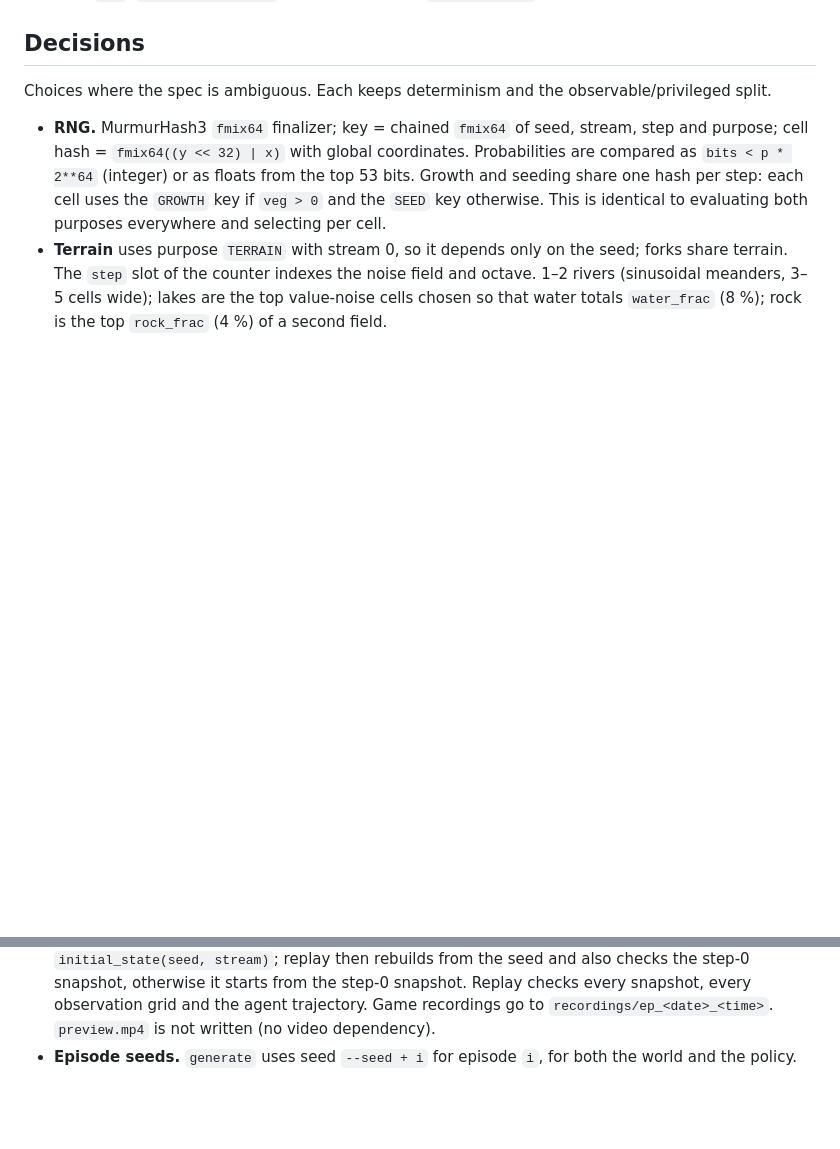
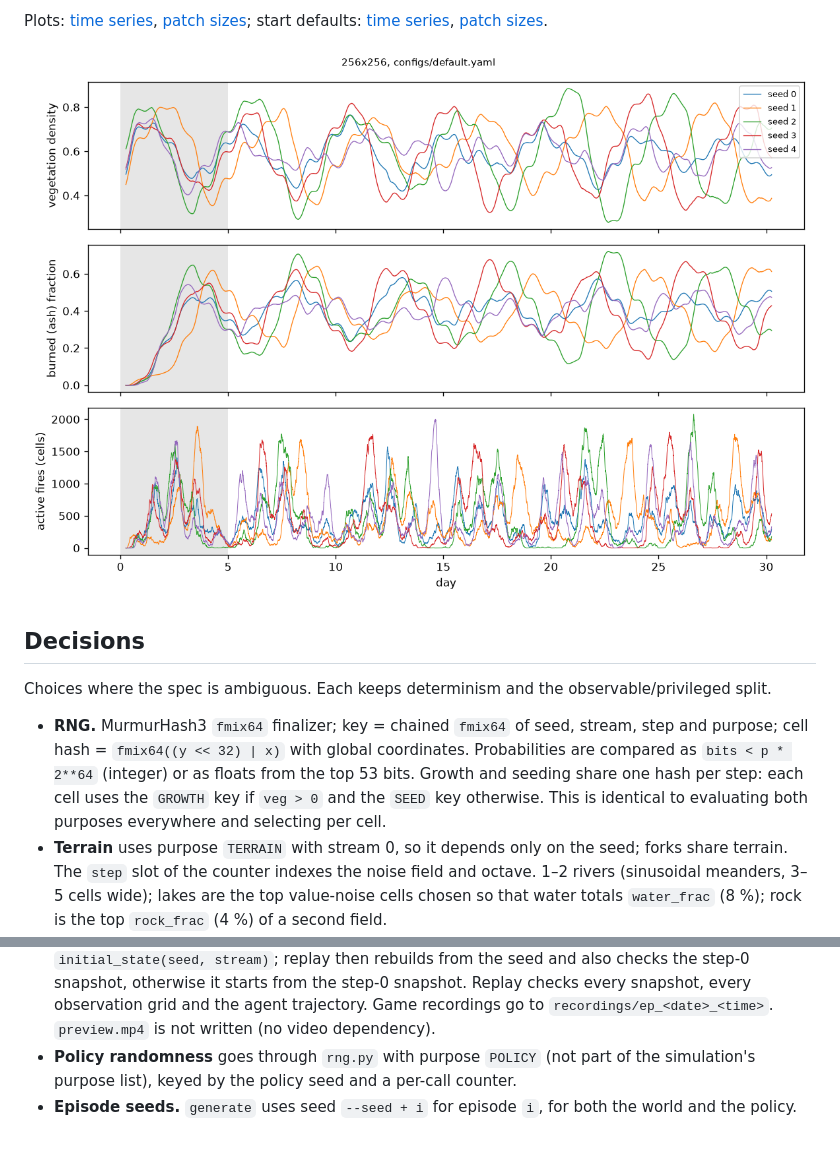
Before and after one commit to jkneifl/Wildfire-Simulator, a Markdown page: README.md, 2 parts joined by grey strips. Rendered like a GitHub page; pictures changed too: docs/calibration/calibrated/timeseries.png (added); blank space fills up the shorter version.

```diff
--- a/README.md
+++ b/README.md
@@ -89,3 +141,9 @@ and 522 with `rgb`; `VecWildfire(n=16)` 702 world-steps/s; `fork(16, 100)` 2.2 s
+Plots: [time series](docs/calibration/calibrated/timeseries.png),
+[patch sizes](docs/calibration/calibrated/patches.png); start defaults:
+[time series](docs/calibration/initial_defaults/timeseries.png),
+[patch sizes](docs/calibration/initial_defaults/patches.png).
+
+![calibrated time series](docs/calibration/calibrated/timeseries.png)
 
 ## Decisions
 
@@ -132,5 +190,7 @@ Choices where the spec is ambiguous. Each keeps determinism and the observable/p
   the step-0 snapshot, otherwise it starts from the step-0 snapshot. Replay checks every
   snapshot, every observation grid and the agent trajectory. Game recordings go to
   `recordings/ep_<date>_<time>`. `preview.mp4` is not written (no video dependency).
+- **Policy randomness** goes through `rng.py` with purpose `POLICY` (not part of the
+  simulation's purpose list), keyed by the policy seed and a per-call counter.
 - **Episode seeds.** `generate` uses seed `--seed + i` for episode `i`, for both the world
   and the policy.
```
Also changed, not shown: other parts of README.md (+57 -5 lines), docs/calibration/calibrated/patches.png (added), docs/calibration/initial_defaults/patches.png (added), docs/calibration/initial_defaults/timeseries.png (added), 10 other files.
